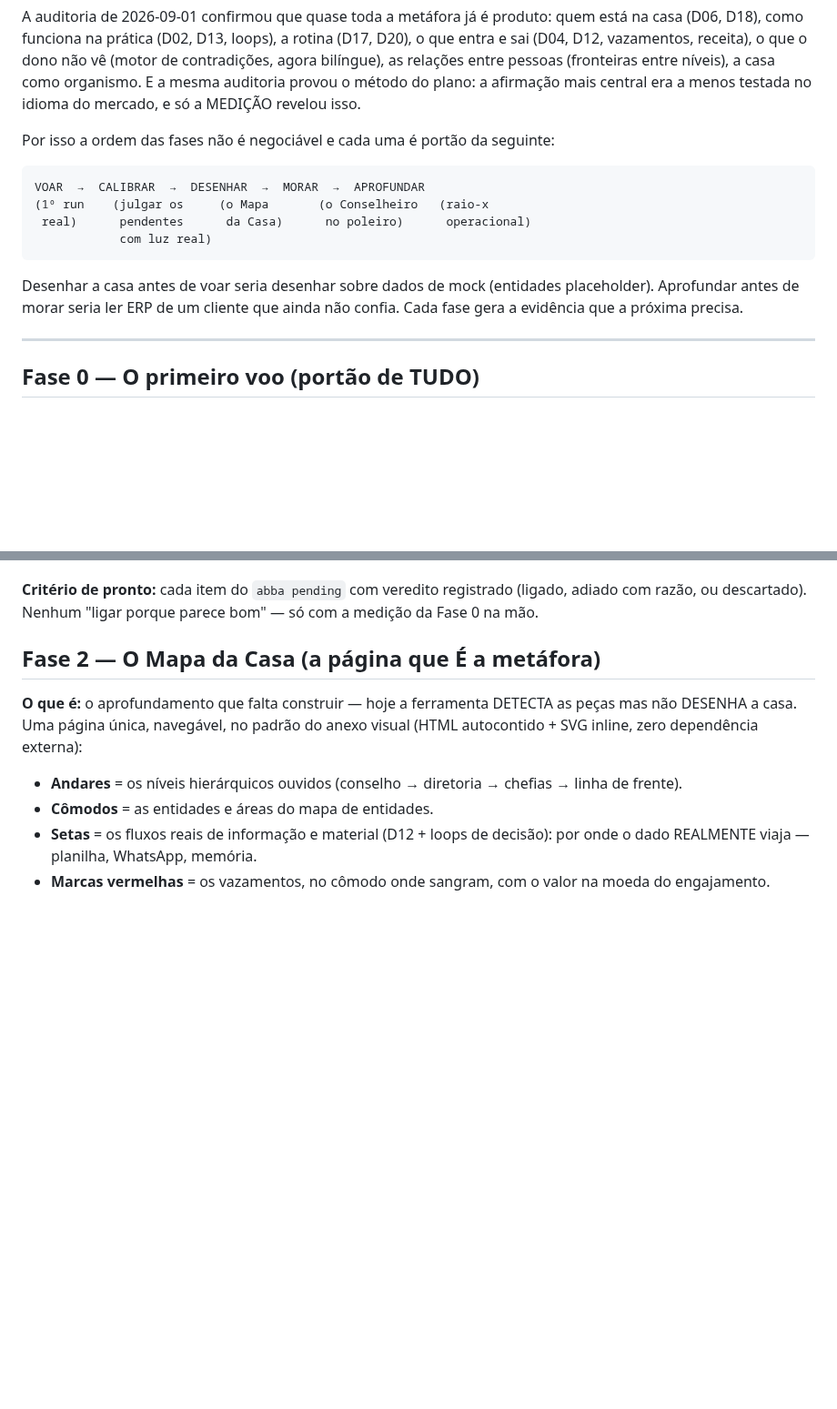
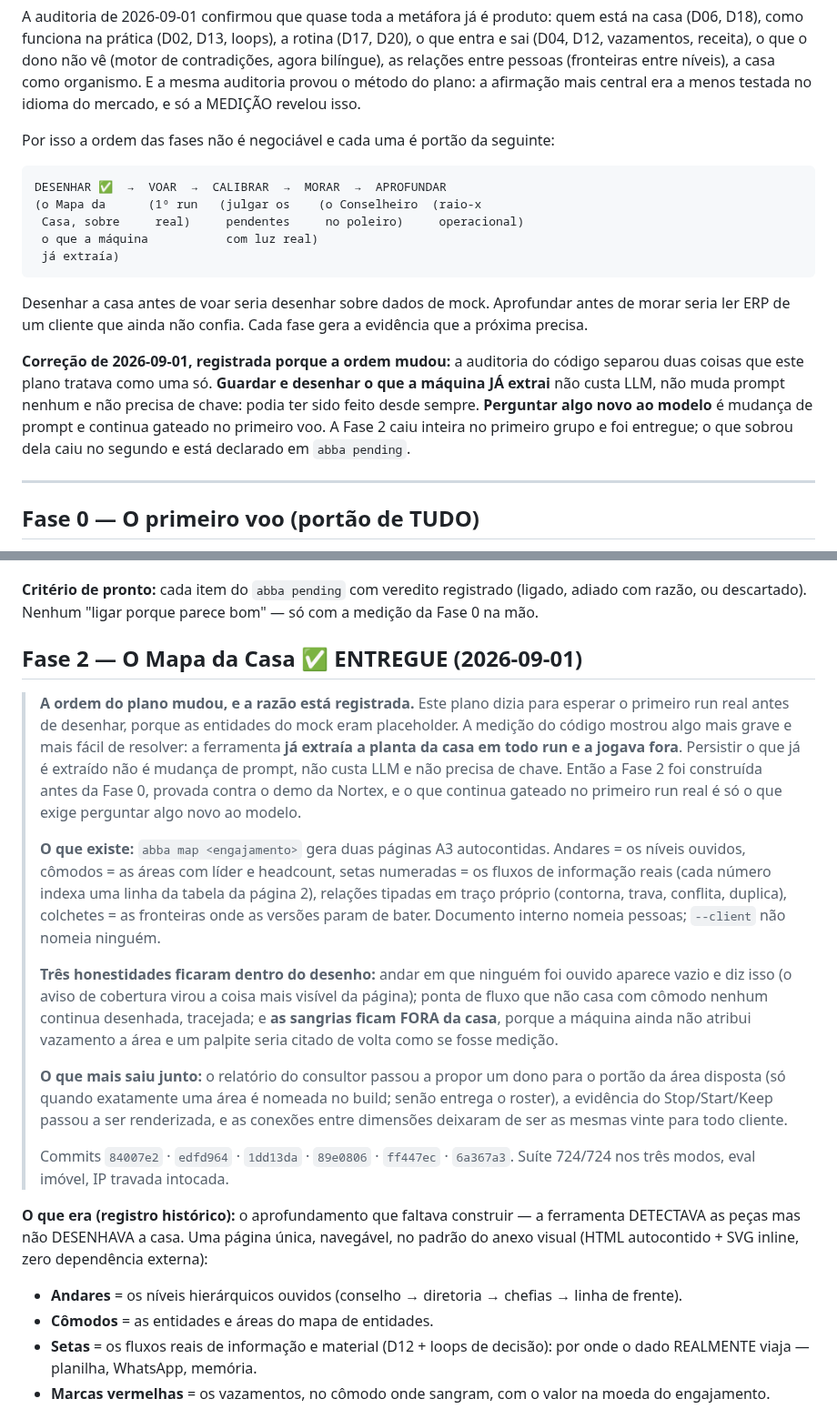
Before and after one commit to DanielMoraesCoca/abba-ops, a Markdown page: 05-interno/plano-da-aguia.md, 2 parts joined by grey strips. Shown at 91% size. Drawn GitHub-style; blank space fills up the shorter version.

Commit message:
A casa deixa de ser queimada: plano da aguia atualizado e decisao registrada
A Fase 2 (O Mapa da Casa) sai de candidata para ENTREGUE, e a ordem do plano
muda de proposito, com a razao escrita dentro dele: guardar e desenhar o que
a maquina JA extrai nao custa LLM, nao muda prompt nenhum e nao precisava
esperar a chave. Perguntar algo novo ao modelo continua gateado no primeiro
voo.

O que sobrou da Fase 2 esta declarado em `abba pending` com criterio de
julgamento: a area dona do vazamento, as duracoes de D20/D17 (que tocam IP
travada), quem decide no loop, e injetar departamentos e fluxos nos 25
prompts.

Co-Authored-By: Claude Opus 5 <noreply@anthropic.com>
Claude-Session: https://claude.ai/code/session_01P1NuzuZ6oRdWWVA2eDhNti

````diff
--- a/05-interno/plano-da-aguia.md
+++ b/05-interno/plano-da-aguia.md
@@ -15,13 +15,16 @@ A auditoria de 2026-09-01 confirmou que quase toda a metáfora já é produto: q
 Por isso a ordem das fases não é negociável e cada uma é portão da seguinte:
 
 ```
-VOAR  →  CALIBRAR  →  DESENHAR  →  MORAR  →  APROFUNDAR
-(1º run    (julgar os     (o Mapa       (o Conselheiro   (raio-x
- real)      pendentes      da Casa)      no poleiro)      operacional)
-            com luz real)
+DESENHAR ✅  →  VOAR  →  CALIBRAR  →  MORAR  →  APROFUNDAR
+(o Mapa da      (1º run   (julgar os    (o Conselheiro  (raio-x
+ Casa, sobre     real)     pendentes     no poleiro)     operacional)
+ o que a máquina           com luz real)
+ já extraía)
 ```
 
-Desenhar a casa antes de voar seria desenhar sobre dados de mock (entidades placeholder). Aprofundar antes de morar seria ler ERP de um cliente que ainda não confia. Cada fase gera a evidência que a próxima precisa.
+Desenhar a casa antes de voar seria desenhar sobre dados de mock. Aprofundar antes de morar seria ler ERP de um cliente que ainda não confia. Cada fase gera a evidência que a próxima precisa.
+
+**Correção de 2026-09-01, registrada porque a ordem mudou:** a auditoria do código separou duas coisas que este plano tratava como uma só. **Guardar e desenhar o que a máquina JÁ extrai** não custa LLM, não muda prompt nenhum e não precisa de chave: podia ter sido feito desde sempre. **Perguntar algo novo ao modelo** é mudança de prompt e continua gateado no primeiro voo. A Fase 2 caiu inteira no primeiro grupo e foi entregue; o que sobrou dela caiu no segundo e está declarado em `abba pending`.
 
 ---
 
@@ -52,9 +55,19 @@ Desenhar a casa antes de voar seria desenhar sobre dados de mock (entidades plac
 
 **Critério de pronto:** cada item do `abba pending` com veredito registrado (ligado, adiado com razão, ou descartado). Nenhum "ligar porque parece bom" — só com a medição da Fase 0 na mão.
 
-## Fase 2 — O Mapa da Casa (a página que É a metáfora)
+## Fase 2 — O Mapa da Casa ✅ ENTREGUE (2026-09-01)
 
-**O que é:** o aprofundamento que falta construir — hoje a ferramenta DETECTA as peças mas não DESENHA a casa. Uma página única, navegável, no padrão do anexo visual (HTML autocontido + SVG inline, zero dependência externa):
+> **A ordem do plano mudou, e a razão está registrada.** Este plano dizia para esperar o primeiro run real antes de desenhar, porque as entidades do mock eram placeholder. A medição do código mostrou algo mais grave e mais fácil de resolver: a ferramenta **já extraía a planta da casa em todo run e a jogava fora**. Persistir o que já é extraído não é mudança de prompt, não custa LLM e não precisa de chave. Então a Fase 2 foi construída antes da Fase 0, provada contra o demo da Nortex, e o que continua gateado no primeiro run real é só o que exige perguntar algo novo ao modelo.
+>
+> **O que existe:** `abba map <engajamento>` gera duas páginas A3 autocontidas. Andares = os níveis ouvidos, cômodos = as áreas com líder e headcount, setas numeradas = os fluxos de informação reais (cada número indexa uma linha da tabela da página 2), relações tipadas em traço próprio (contorna, trava, conflita, duplica), colchetes = as fronteiras onde as versões param de bater. Documento interno nomeia pessoas; `--client` não nomeia ninguém.
+>
+> **Três honestidades ficaram dentro do desenho:** andar em que ninguém foi ouvido aparece vazio e diz isso (o aviso de cobertura virou a coisa mais visível da página); ponta de fluxo que não casa com cômodo nenhum continua desenhada, tracejada; e **as sangrias ficam FORA da casa**, porque a máquina ainda não atribui vazamento a área e um palpite seria citado de volta como se fosse medição.
+>
+> **O que mais saiu junto:** o relatório do consultor passou a propor um dono para o portão da área disposta (só quando exatamente uma área é nomeada no build; senão entrega o roster), a evidência do Stop/Start/Keep passou a ser renderizada, e as conexões entre dimensões deixaram de ser as mesmas vinte para todo cliente.
+>
+> Commits `84007e2` · `edfd964` · `1dd13da` · `89e0806` · `ff447ec` · `6a367a3`. Suíte 724/724 nos três modos, eval imóvel, IP travada intocada.
+
+**O que era (registro histórico):** o aprofundamento que faltava construir — a ferramenta DETECTAVA as peças mas não DESENHAVA a casa. Uma página única, navegável, no padrão do anexo visual (HTML autocontido + SVG inline, zero dependência externa):
 
 - **Andares** = os níveis hierárquicos ouvidos (conselho → diretoria → chefias → linha de frente).
 - **Cômodos** = as entidades e áreas do mapa de entidades.
````
Also changed, not shown: 05-interno/registro-de-decisoes.md (+1 -0 lines).
